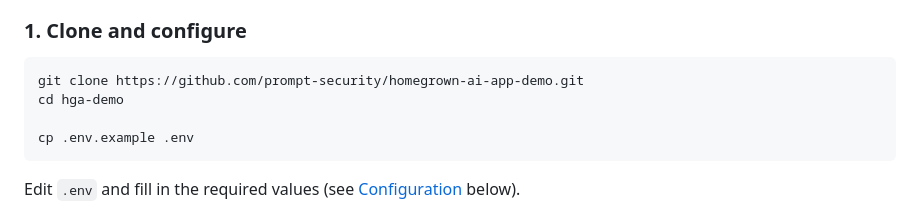
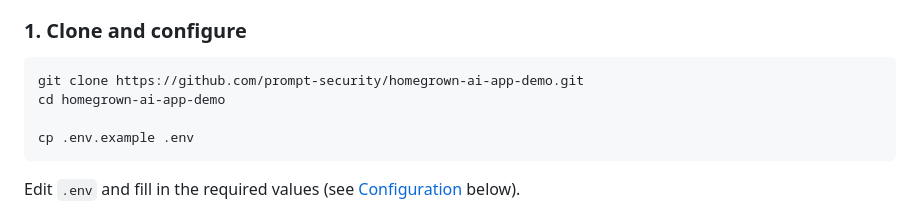
Before and after one commit to prompt-security/homegrown-ai-app-demo, a Markdown page: README.md, the part around the change. Rendered like a GitHub page.

Commit message:
Fix directory name in clone instructions

````diff
--- a/README.md
+++ b/README.md
@@ -62,7 +62,7 @@ Browser
 
 ```bash
 git clone https://github.com/prompt-security/homegrown-ai-app-demo.git
-cd hga-demo
+cd homegrown-ai-app-demo
 
 cp .env.example .env
 ```
````
